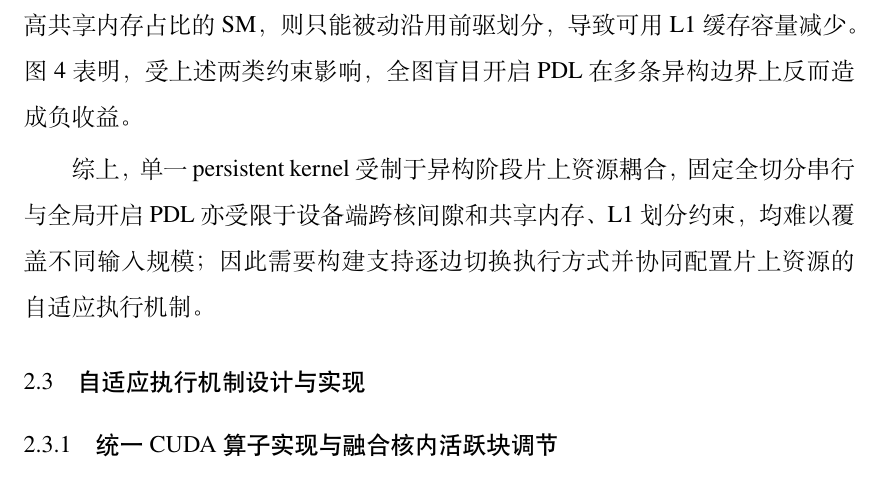
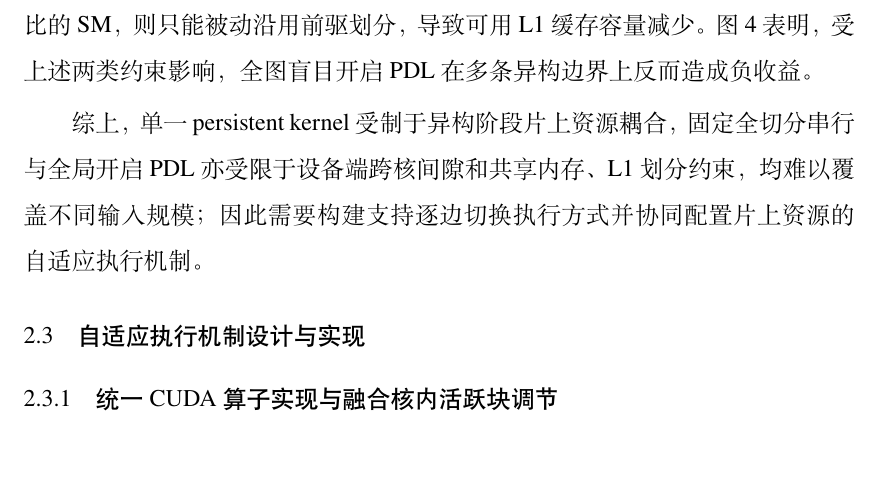
Before and after one commit to Muuuchen/Papers, a LaTeX thesis (Thesis.tex, which reads Tex/main_text/progress.tex): part of page 13 of 31, cut so that both start at the same text, the shorter picture padded with empty space. Compiled offline with XeLaTeX; a missing font is replaced by an installed copy or a similar font.

Commit message:
fix: resolve minor overfull hbox on line 119 of progress.tex

```diff
--- a/Tex/main_text/progress.tex
+++ b/Tex/main_text/progress.tex
@@ -116,7 +116,7 @@ prefill 16$\times$16（逐 warp） & 23.4 & 19.2 & 16.4 & 52.7 & 34.6 & 146.3 &
 \caption{五阶段全切分下各类物理边界单独启用 PDL 或带预取 PDL* 相对串行 completion 的端到端时延降幅（正值表示加速）。Q$\to$A 后继为无静态权重的 attention 阶段；色标截断于 $\pm 3\%$，格内标注实测百分比。}\label{fig:pdl}
 \end{figure}
 
-\textbf{（2）硬件 PDL 无法完全消除跨核开销。}Hopper 架构提供的硬件级 PDL~\pPDL 允许后继在前驱尾部提前启动以掩盖部分间隙并预加载权重，但存在两类硬件约束。其一，硬件依赖等待与提前派发自身仍有约 0.7\us 的残余代价，且前驱尾部的 HBM 带宽占用限制了可重叠预取的规模，因此即使在有利边界上 PDL 也只能回收部分跨核间隙，不能将其完全归零。其次，H100 单 SM 的共享内存与 L1 缓存共用 228\,KiB 片上存储，驱动按固定比例（carve-out）为其划分容量，且该划分须待该 SM 上全部线程块退出后才会重新切换。由于独立 kernel 的前驱线程块退出前仍占用其寄存器与共享内存，若后继所需的共享内存划分高于前驱或剩余片上资源不足，后继便无法提前共驻，反而容易被集中派发到少数最先空闲的 SM 上引发负载不均；反之，若共享内存需求较低的后继提前进入高共享内存占比的 SM，则只能被动沿用前驱划分，导致可用 L1 缓存容量减少。图~\ref{fig:pdl} 表明，受上述两类约束影响，全图盲目开启 PDL 在多条异构边界上反而造成负收益。
+\textbf{（2）硬件 PDL 无法完全消除跨核开销。}Hopper 架构提供的硬件级 PDL~\pPDL 允许后继在前驱尾部提前启动以掩盖部分间隙并预加载权重，但存在两类硬件约束。其一，硬件依赖等待与提前派发自身仍有约 0.7\us 的残余代价，且前驱尾部的 HBM 带宽占用限制了可重叠预取的规模，因此即使在有利边界上 PDL 也只能回收部分跨核间隙，不能将其完全归零。其次，H100 单 SM 的共享内存与 L1 缓存共用 228\,KiB 片上存储，驱动按固定比例为其划分容量，且该划分须待该 SM 上全部线程块退出后才会重新切换。由于独立 kernel 的前驱线程块退出前仍占用其寄存器与共享内存，若后继所需的共享内存划分高于前驱或剩余片上资源不足，后继便无法提前共驻，反而容易被集中派发到少数最先空闲的 SM 上引发负载不均；反之，若共享内存需求较低的后继提前进入高共享内存占比的 SM，则只能被动沿用前驱划分，导致可用 L1 缓存容量减少。图~\ref{fig:pdl} 表明，受上述两类约束影响，全图盲目开启 PDL 在多条异构边界上反而造成负收益。
 
 综上，单一 persistent kernel 受制于异构阶段片上资源耦合，固定全切分串行与全局开启 PDL 亦受限于设备端跨核间隙和共享内存、L1 划分约束，均难以覆盖不同输入规模；因此需要构建支持逐边切换执行方式并协同配置片上资源的自适应执行机制。
 
```
Also changed, not shown: 2 other files.
